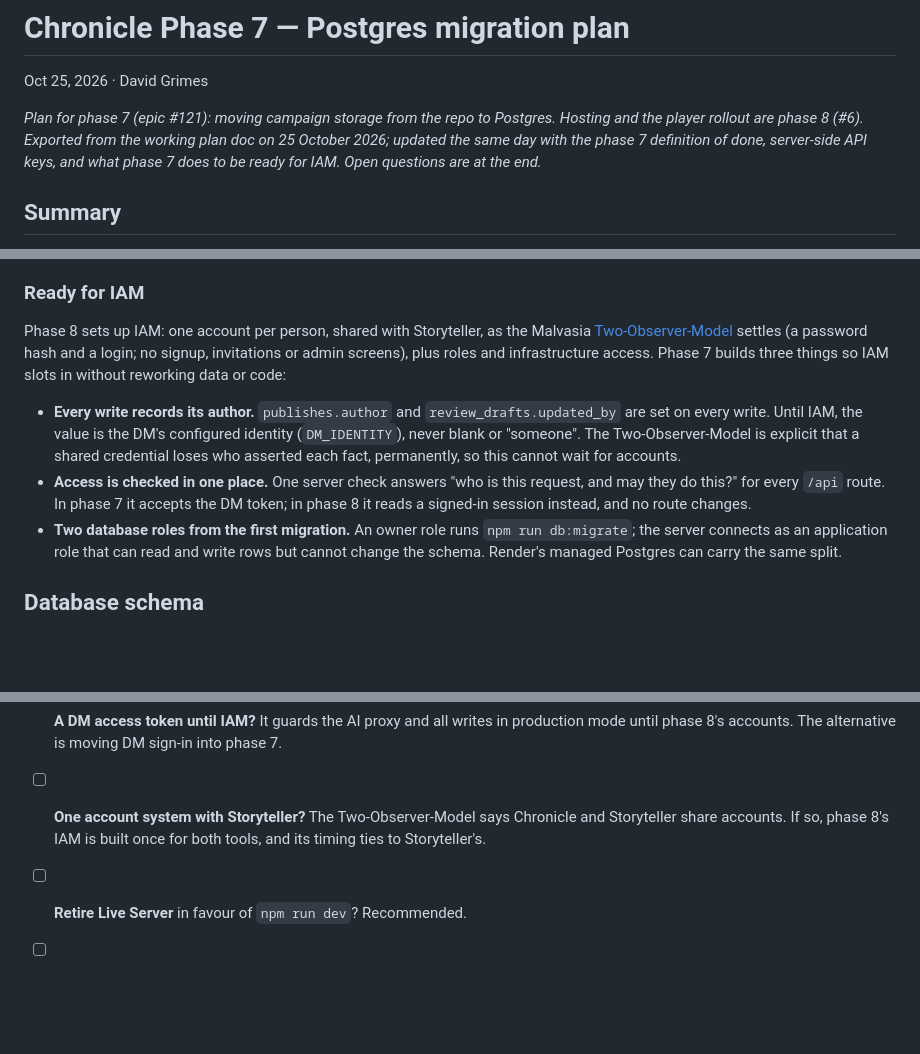
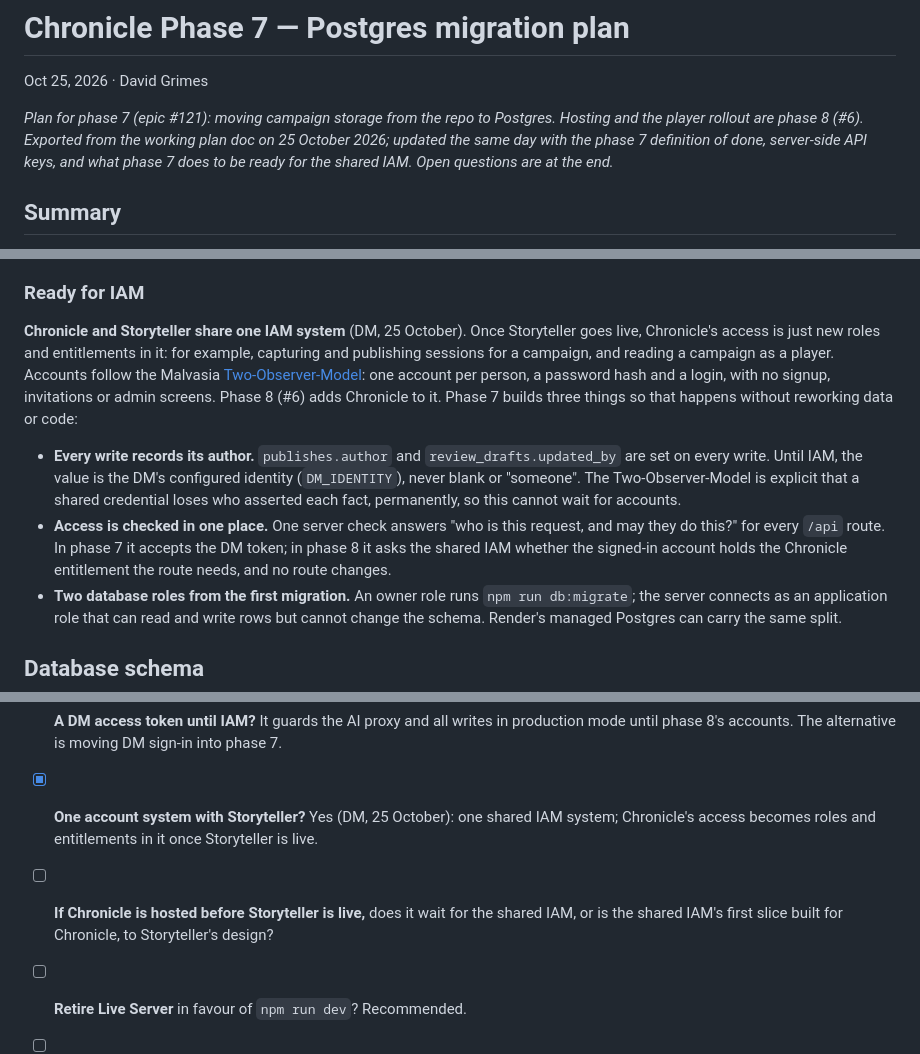
Before and after one commit to dgrimesii/Chronicle-MagersCampaign, a Markdown page: docs/postgres-migration.md, 3 parts joined by grey strips. Drawn GitHub-style; blank space fills up the shorter version.

Commit message:
docs: Chronicle joins the shared IAM as roles and entitlements (#121, #6)
The DM settled that Chronicle and Storyteller share one IAM system.
Once Storyteller is live, Chronicle's access is new roles and
entitlements in it (capturing and publishing for a campaign, reading
as a player). The plan's "Ready for IAM" section now says so, the
single access check asks the shared IAM for the route's entitlement in
phase 8, the shared-accounts question is marked answered, and a new
open question asks what happens if Chronicle is hosted before
Storyteller is live.

Co-Authored-By: Claude Opus 5.5 <noreply@anthropic.com>
Claude-Session: https://claude.ai/code/session_013L6aZSkjXYwWo3s6w6RBh5

```diff
--- a/docs/postgres-migration.md
+++ b/docs/postgres-migration.md
@@ -2,7 +2,7 @@
 
 Oct 25, 2026 · David Grimes
 
-*Plan for phase 7 (epic #121): moving campaign storage from the repo to Postgres. Hosting and the player rollout are phase 8 (#6). Exported from the working plan doc on 25 October 2026; updated the same day with the phase 7 definition of done, server-side API keys, and what phase 7 does to be ready for IAM. Open questions are at the end.*
+*Plan for phase 7 (epic #121): moving campaign storage from the repo to Postgres. Hosting and the player rollout are phase 8 (#6). Exported from the working plan doc on 25 October 2026; updated the same day with the phase 7 definition of done, server-side API keys, and what phase 7 does to be ready for the shared IAM. Open questions are at the end.*
 
 ## Summary
 
@@ -107,10 +107,10 @@ Today the Anthropic key sits in `shared/config.js` and the browser sends it stra
 
 ### Ready for IAM
 
-Phase 8 sets up IAM: one account per person, shared with Storyteller, as the Malvasia [Two-Observer-Model](https://github.com/dgrimesii/Malvasia-Plays-DCC/blob/main/_design/Two-Observer-Model.md) settles (a password hash and a login; no signup, invitations or admin screens), plus roles and infrastructure access. Phase 7 builds three things so IAM slots in without reworking data or code:
+**Chronicle and Storyteller share one IAM system** (DM, 25 October). Once Storyteller goes live, Chronicle's access is just new roles and entitlements in it: for example, capturing and publishing sessions for a campaign, and reading a campaign as a player. Accounts follow the Malvasia [Two-Observer-Model](https://github.com/dgrimesii/Malvasia-Plays-DCC/blob/main/_design/Two-Observer-Model.md): one account per person, a password hash and a login, with no signup, invitations or admin screens. Phase 8 (#6) adds Chronicle to it. Phase 7 builds three things so that happens without reworking data or code:
 
 - **Every write records its author.** `publishes.author` and `review_drafts.updated_by` are set on every write. Until IAM, the value is the DM's configured identity (`DM_IDENTITY`), never blank or "someone". The Two-Observer-Model is explicit that a shared credential loses who asserted each fact, permanently, so this cannot wait for accounts.
-- **Access is checked in one place.** One server check answers "who is this request, and may they do this?" for every `/api` route. In phase 7 it accepts the DM token; in phase 8 it reads a signed-in session instead, and no route changes.
+- **Access is checked in one place.** One server check answers "who is this request, and may they do this?" for every `/api` route. In phase 7 it accepts the DM token; in phase 8 it asks the shared IAM whether the signed-in account holds the Chronicle entitlement the route needs, and no route changes.
 - **Two database roles from the first migration.** An owner role runs `npm run db:migrate`; the server connects as an application role that can read and write rows but cannot change the schema. Render's managed Postgres can carry the same split.
 
 ## Database schema
@@ -255,7 +255,8 @@ The largest risk is switching stores in the middle of the backlog, so the cutove
 - [ ] **When does this start?** #6 originally said after the backlog. Issues 1 to 3 touch no data and could run between backlog sessions, and drafts (issue 5) would help the backlog most.
 - [ ] **Chronicle's own database, or Storyteller's shared store?** This plan assumes Chronicle's own, as #6 does. Hosting.md leaves the timing of Chronicle's write path into the shared store open (question 4).
 - [ ] **A DM access token until IAM?** It guards the AI proxy and all writes in production mode until phase 8's accounts. The alternative is moving DM sign-in into phase 7.
-- [ ] **One account system with Storyteller?** The Two-Observer-Model says Chronicle and Storyteller share accounts. If so, phase 8's IAM is built once for both tools, and its timing ties to Storyteller's.
+- [x] **One account system with Storyteller?** Yes (DM, 25 October): one shared IAM system; Chronicle's access becomes roles and entitlements in it once Storyteller is live.
+- [ ] **If Chronicle is hosted before Storyteller is live,** does it wait for the shared IAM, or is the shared IAM's first slice built for Chronicle, to Storyteller's design?
 - [ ] **Retire Live Server** in favour of `npm run dev`? Recommended.
 - [ ] **Keep the mirror file** until hosted backups exist? Recommended.
 - [ ] **Stack for the ADR:** Fastify, `pg` and `node-pg-migrate`, or something you prefer?
```
Also changed, not shown: other parts of docs/postgres-migration.md (+2 -2 lines).
